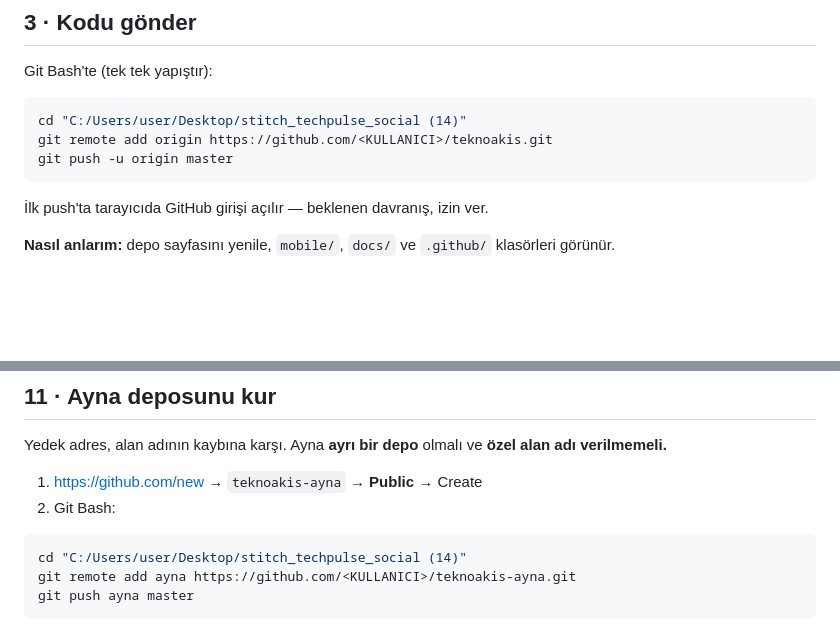
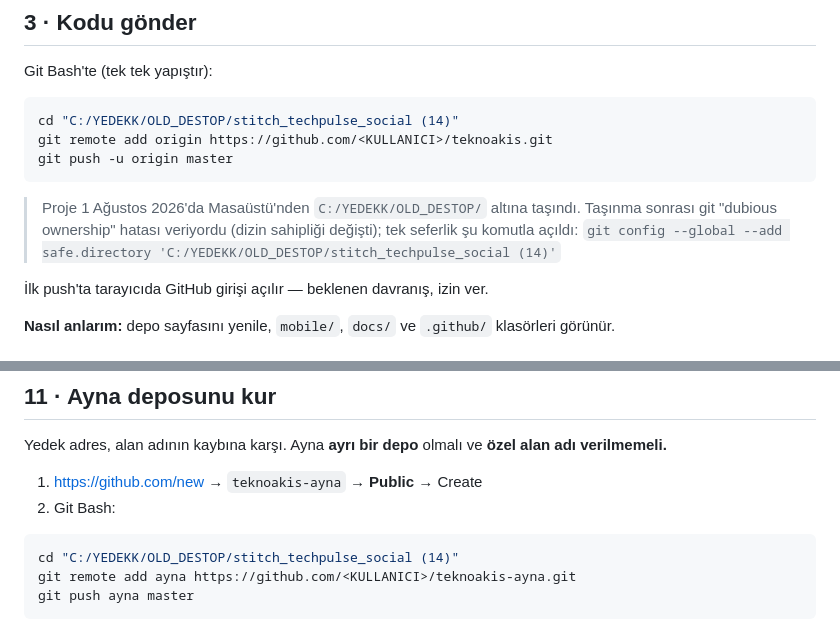
Before and after one commit to cakar1125/tecnow, a Markdown page: docs/CANLIYA_ALMA_ADIMLARI.md, 2 parts joined by grey strips. GitHub-like rendering; blank space fills up the shorter version.

Commit message:
docs: fix the paths that broke when the project moved
Proje Masaustu'nden C:\YEDEKK\OLD_DESTOP\ altina tasindi. Tasima iki seyi
sessizce bozdu:

1. Git "dubious ownership" verip hicbir komutu calistirmadi (dizin sahipligi
   degisti). Acildi:
   git config --global --add safe.directory 'C:/YEDEKK/OLD_DESTOP/stitch_techpulse_social (14)'

2. Iki runbook eski yolu sabit yaziyordu. Kritik olan CANLIYA_ALMA_ADIMLARI:
   kullanicinin 3. adimda yapistiracagi `cd` komutu "boyle bir dizin yok" ile
   duracakti - yani canliya alma yurulusunun ilk komutu.

FEED_HOSTING_RUNBOOK ayrica hala `phase-02a-shell-migration` dalina push
etmeyi soyluyordu; o dal 29 Temmuz'da master'a birlestirildi ve GitHub
zamanlanmis is akislarini yalniz varsayilan dalda calistiriyor. Yanlis dala
push, cron'un hic atesle(n)memesi demekti.

Tasima sonrasi kapilar dogrulandi: format 0, analyze 0, 758/758.

Co-Authored-By: Claude Opus 5 <noreply@anthropic.com>

````diff
--- a/docs/CANLIYA_ALMA_ADIMLARI.md
+++ b/docs/CANLIYA_ALMA_ADIMLARI.md
@@ -44,10 +44,15 @@ gösterir.
 Git Bash'te (tek tek yapıştır):
 
 ```bash
-cd "C:/Users/user/Desktop/stitch_techpulse_social (14)"
+cd "C:/YEDEKK/OLD_DESTOP/stitch_techpulse_social (14)"
 git remote add origin https://github.com/<KULLANICI>/teknoakis.git
 git push -u origin master
 ```
+
+> Proje 1 Ağustos 2026'da Masaüstü'nden `C:/YEDEKK/OLD_DESTOP/` altına taşındı.
+> Taşınma sonrası git "dubious ownership" hatası veriyordu (dizin sahipliği
+> değişti); tek seferlik şu komutla açıldı:
+> `git config --global --add safe.directory 'C:/YEDEKK/OLD_DESTOP/stitch_techpulse_social (14)'`
 
 İlk push'ta tarayıcıda GitHub girişi açılır — beklenen davranış, izin ver.
 
@@ -177,7 +182,7 @@ Yedek adres, alan adının kaybına karşı. Ayna **ayrı bir depo** olmalı ve
 2. Git Bash:
 
 ```bash
-cd "C:/Users/user/Desktop/stitch_techpulse_social (14)"
+cd "C:/YEDEKK/OLD_DESTOP/stitch_techpulse_social (14)"
 git remote add ayna https://github.com/<KULLANICI>/teknoakis-ayna.git
 git push ayna master
 ```
````
Also changed, not shown: docs/FEED_HOSTING_RUNBOOK.md (+2 -2 lines).
